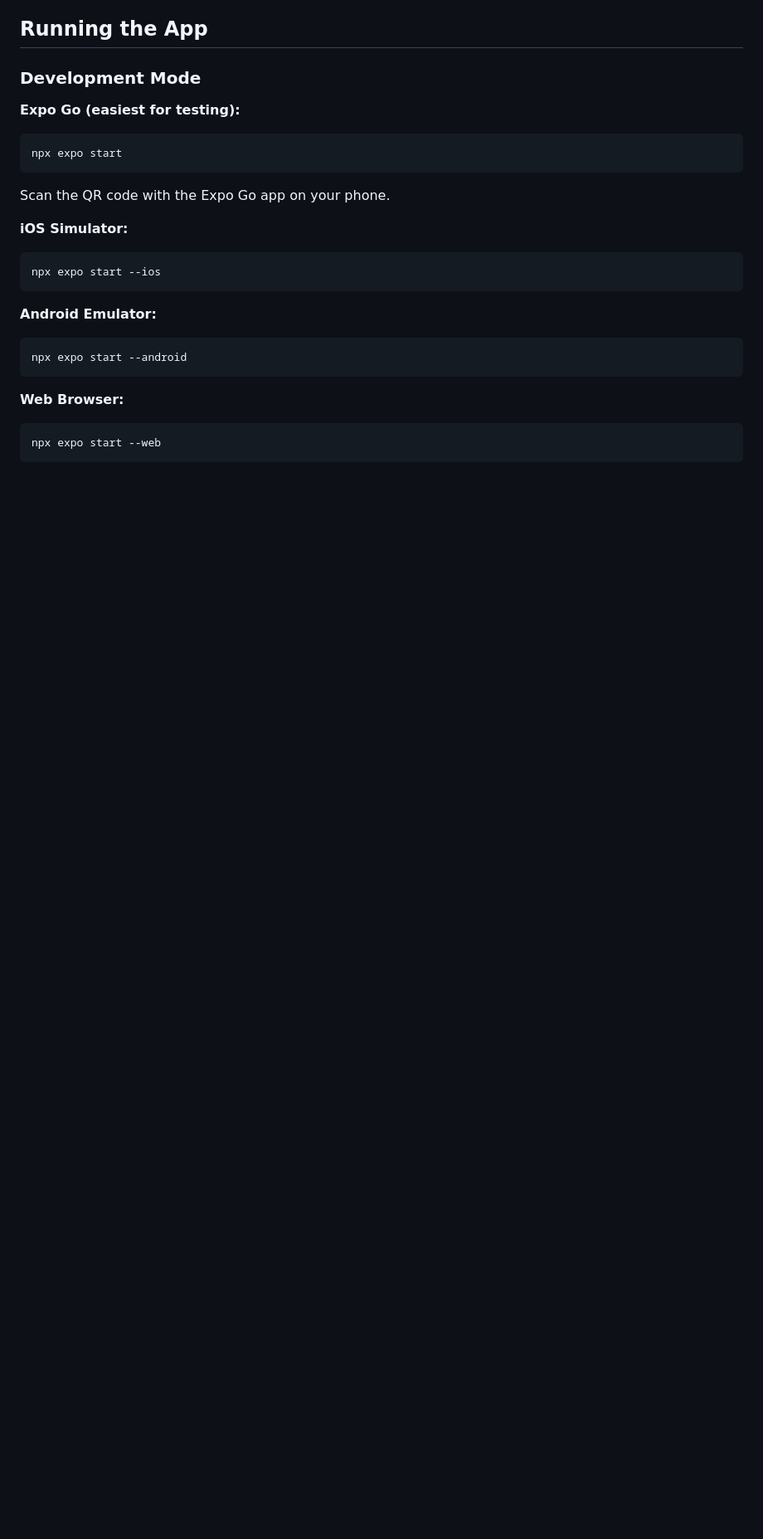
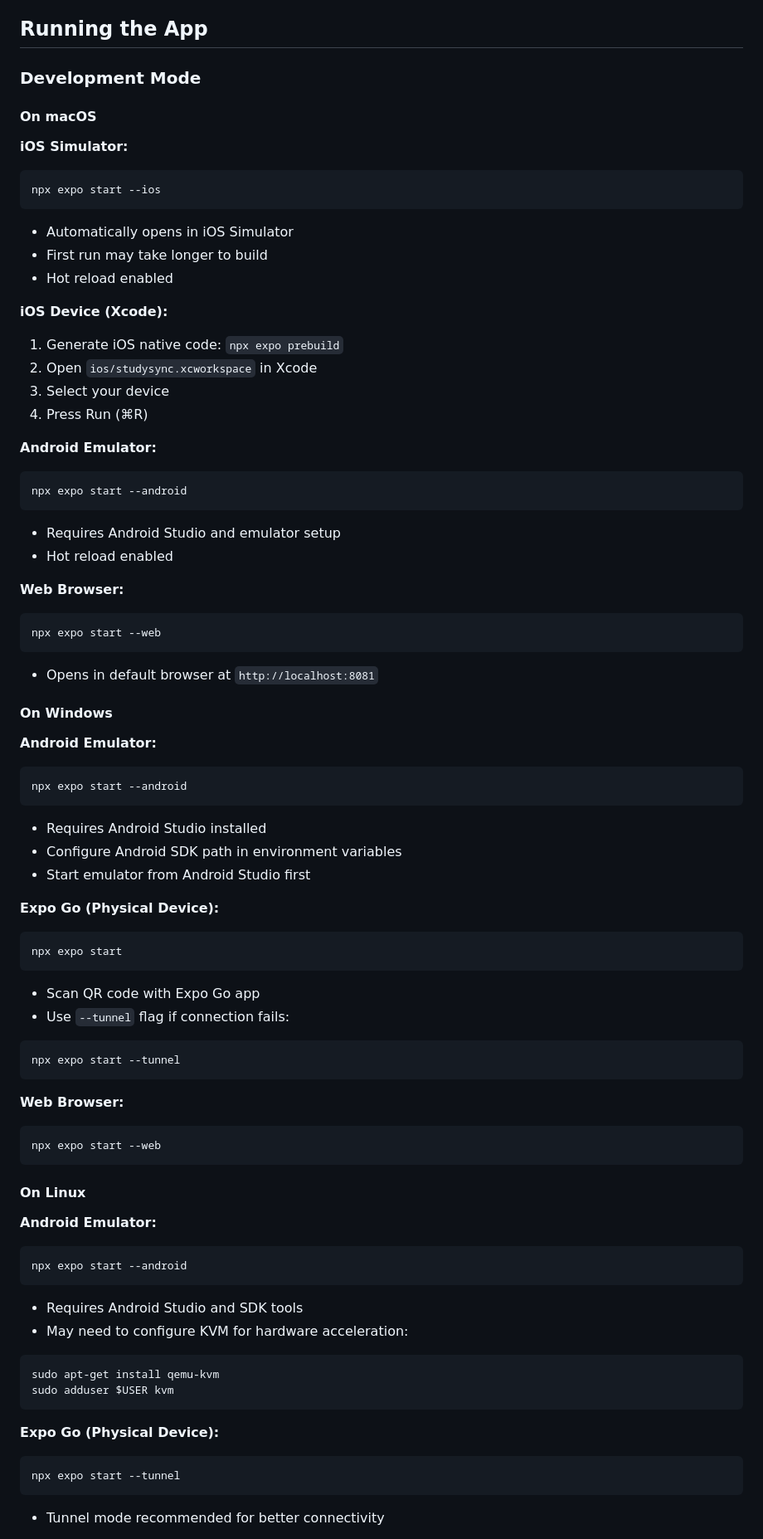
Before and after one commit to yairydo/StudySync, a Markdown page: README.md, the part around one of its changes. Shown at 83% size. GitHub-like rendering; blank space fills up the shorter version.

````diff
--- a/README.md
+++ b/README.md
@@ -77,20 +103,53 @@ export const storage = getStorage(app);
 
 ### Development Mode
 
-**Expo Go (easiest for testing):**
-```bash
-npx expo start
-```
-Scan the QR code with the Expo Go app on your phone.
+#### On macOS
 
 **iOS Simulator:**
 ```bash
 npx expo start --ios
 ```
+- Automatically opens in iOS Simulator
+- First run may take longer to build
+- Hot reload enabled
+
+**iOS Device (Xcode):**
+1. Generate iOS native code: `npx expo prebuild`
+2. Open `ios/studysync.xcworkspace` in Xcode
+3. Select your device
+4. Press Run (⌘R)
 
 **Android Emulator:**
 ```bash
 npx expo start --android
+```
+- Requires Android Studio and emulator setup
+- Hot reload enabled
+
+**Web Browser:**
+```bash
+npx expo start --web
+```
+- Opens in default browser at `http://localhost:8081`
+
+#### On Windows
+
+**Android Emulator:**
+```bash
+npx expo start --android
+```
+- Requires Android Studio installed
+- Configure Android SDK path in environment variables
+- Start emulator from Android Studio first
+
+**Expo Go (Physical Device):**
+```bash
+npx expo start
+```
+- Scan QR code with Expo Go app
+- Use `--tunnel` flag if connection fails:
+```bash
+npx expo start --tunnel
 ```
 
 **Web Browser:**
@@ -98,3 +157,22 @@ npx expo start --android
 npx expo start --web
 ```
 
+#### On Linux
+
+**Android Emulator:**
+```bash
+npx expo start --android
+```
+- Requires Android Studio and SDK tools
+- May need to configure KVM for hardware acceleration:
+```bash
+sudo apt-get install qemu-kvm
+sudo adduser $USER kvm
+```
+
+**Expo Go (Physical Device):**
+```bash
+npx expo start --tunnel
+```
+- Tunnel mode recommended for better connectivity
+
````
Also changed, not shown: other parts of README.md (+193 -7 lines).
